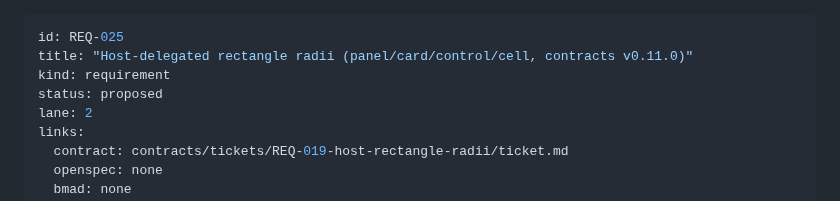
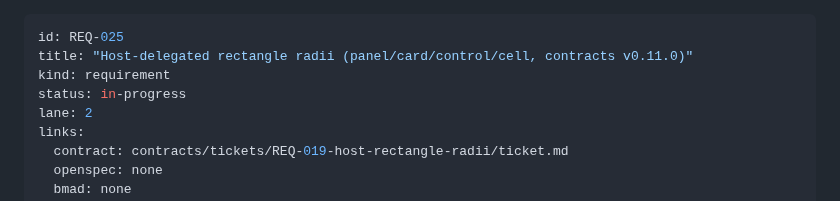
Before and after one commit to RandomGenericUsername/dotfiles-runtime, a Markdown page: tickets/REQ-025-host-rectangle-radii/ticket.md, the part around the change. Drawn GitHub-style.

```diff
--- a/tickets/REQ-025-host-rectangle-radii/ticket.md
+++ b/tickets/REQ-025-host-rectangle-radii/ticket.md
@@ -2,7 +2,7 @@
 id: REQ-025
 title: "Host-delegated rectangle radii (panel/card/control/cell, contracts v0.11.0)"
 kind: requirement
-status: proposed
+status: in-progress
 lane: 2
 links:
   contract: contracts/tickets/REQ-019-host-rectangle-radii/ticket.md
```
Also changed, not shown: tickets/INDEX.md (+1 -1 lines).
